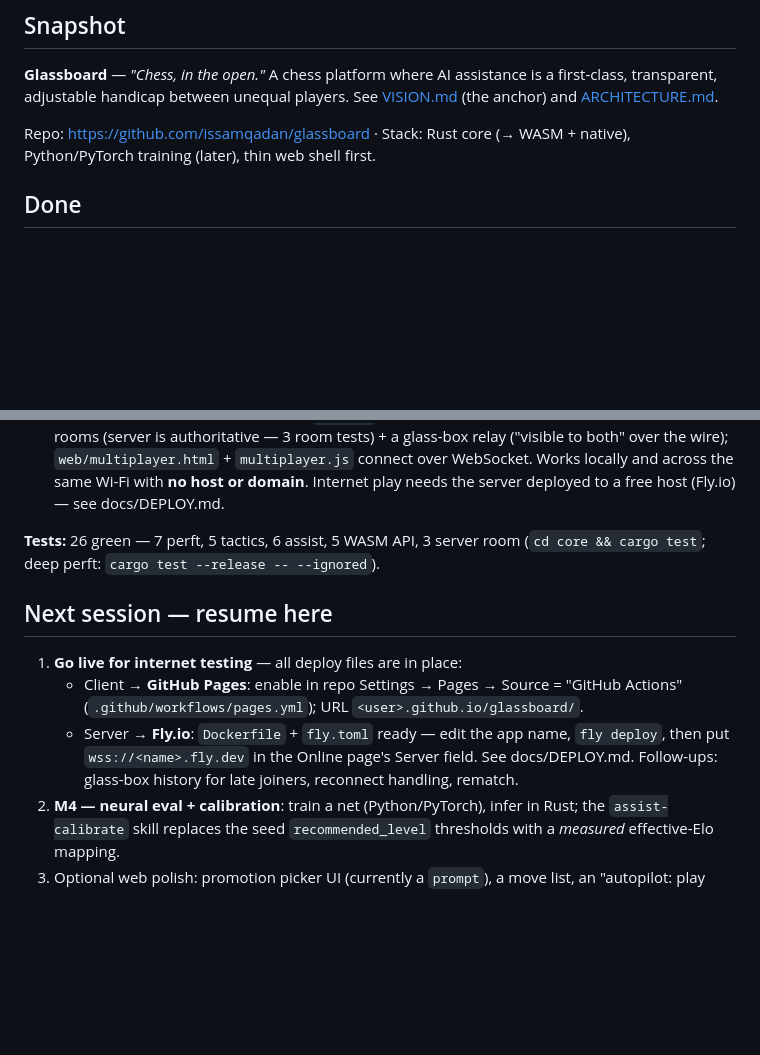
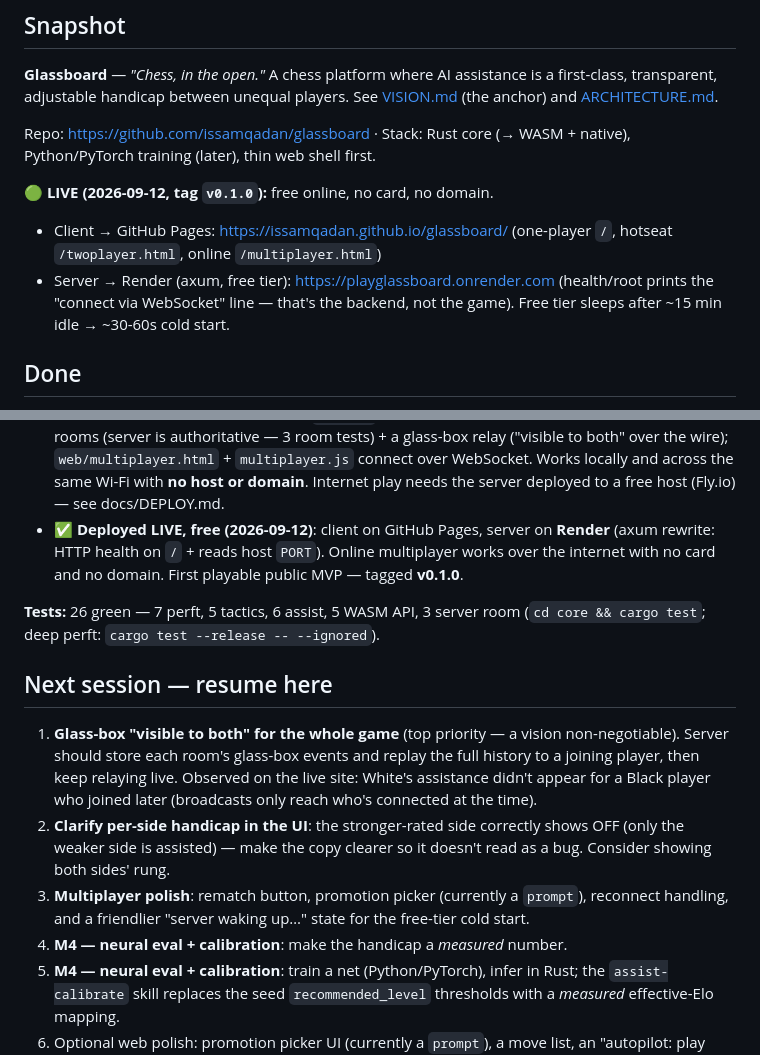
Before and after one commit to issamqadan/glassboard, a Markdown page: docs/STATUS.md, 2 parts joined by grey strips. GitHub-like rendering; blank space fills up the shorter version.

Commit message:
Milestone v0.1.0: Glassboard live online (free) — mark status + next steps
- docs/STATUS.md: record the LIVE deployment (GitHub Pages client + Render
  server), the public URLs, and the tag. Reset the "next" list around the
  glass-box-visible-to-both fix (late joiners), per-side handicap UI clarity,
  multiplayer polish, then M4.

Co-Authored-By: Claude Opus 4.8 (1M context) <noreply@anthropic.com>

```diff
--- a/docs/STATUS.md
+++ b/docs/STATUS.md
@@ -18,6 +18,13 @@ a first-class, transparent, adjustable handicap between unequal players. See
 
 Repo: https://github.com/issamqadan/glassboard · Stack: Rust core (→ WASM +
 native), Python/PyTorch training (later), thin web shell first.
+
+**🟢 LIVE (2026-09-12, tag `v0.1.0`):** free online, no card, no domain.
+- Client → GitHub Pages: https://issamqadan.github.io/glassboard/
+  (one-player `/`, hotseat `/twoplayer.html`, online `/multiplayer.html`)
+- Server → Render (axum, free tier): https://playglassboard.onrender.com
+  (health/root prints the "connect via WebSocket" line — that's the backend, not
+  the game). Free tier sleeps after ~15 min idle → ~30-60s cold start.
 
 ## Done
 
@@ -66,20 +73,28 @@ native), Python/PyTorch training (later), thin web shell first.
   `multiplayer.js` connect over WebSocket. Works locally and across the same
   Wi-Fi with **no host or domain**. Internet play needs the server deployed to a
   free host (Fly.io) — see docs/DEPLOY.md.
+- ✅ **Deployed LIVE, free (2026-09-12)**: client on GitHub Pages, server on
+  **Render** (axum rewrite: HTTP health on `/` + reads host `PORT`). Online
+  multiplayer works over the internet with no card and no domain. First playable
+  public MVP — tagged **v0.1.0**.
 
 **Tests:** 26 green — 7 perft, 5 tactics, 6 assist, 5 WASM API, 3 server room
 (`cd core && cargo test`; deep perft: `cargo test --release -- --ignored`).
 
 ## Next session — resume here
 
-1. **Go live for internet testing** — all deploy files are in place:
-   - Client → **GitHub Pages**: enable in repo Settings → Pages → Source =
-     "GitHub Actions" (`.github/workflows/pages.yml`); URL
-     `<user>.github.io/glassboard/`.
-   - Server → **Fly.io**: `Dockerfile` + `fly.toml` ready — edit the app name,
-     `fly deploy`, then put `wss://<name>.fly.dev` in the Online page's Server
-     field. See docs/DEPLOY.md.
-   Follow-ups: glass-box history for late joiners, reconnect handling, rematch.
+1. **Glass-box "visible to both" for the whole game** (top priority — a vision
+   non-negotiable). Server should store each room's glass-box events and replay
+   the full history to a joining player, then keep relaying live. Observed on the
+   live site: White's assistance didn't appear for a Black player who joined
+   later (broadcasts only reach who's connected at the time).
+2. **Clarify per-side handicap in the UI**: the stronger-rated side correctly
+   shows OFF (only the weaker side is assisted) — make the copy clearer so it
+   doesn't read as a bug. Consider showing both sides' rung.
+3. **Multiplayer polish**: rematch button, promotion picker (currently a
+   `prompt`), reconnect handling, and a friendlier "server waking up…" state for
+   the free-tier cold start.
+4. **M4 — neural eval + calibration**: make the handicap a *measured* number.
 2. **M4 — neural eval + calibration**: train a net (Python/PyTorch), infer in
    Rust; the `assist-calibrate` skill replaces the seed `recommended_level`
    thresholds with a *measured* effective-Elo mapping.
```
Also changed, not shown: other parts of docs/STATUS.md (+1 -1 lines).
